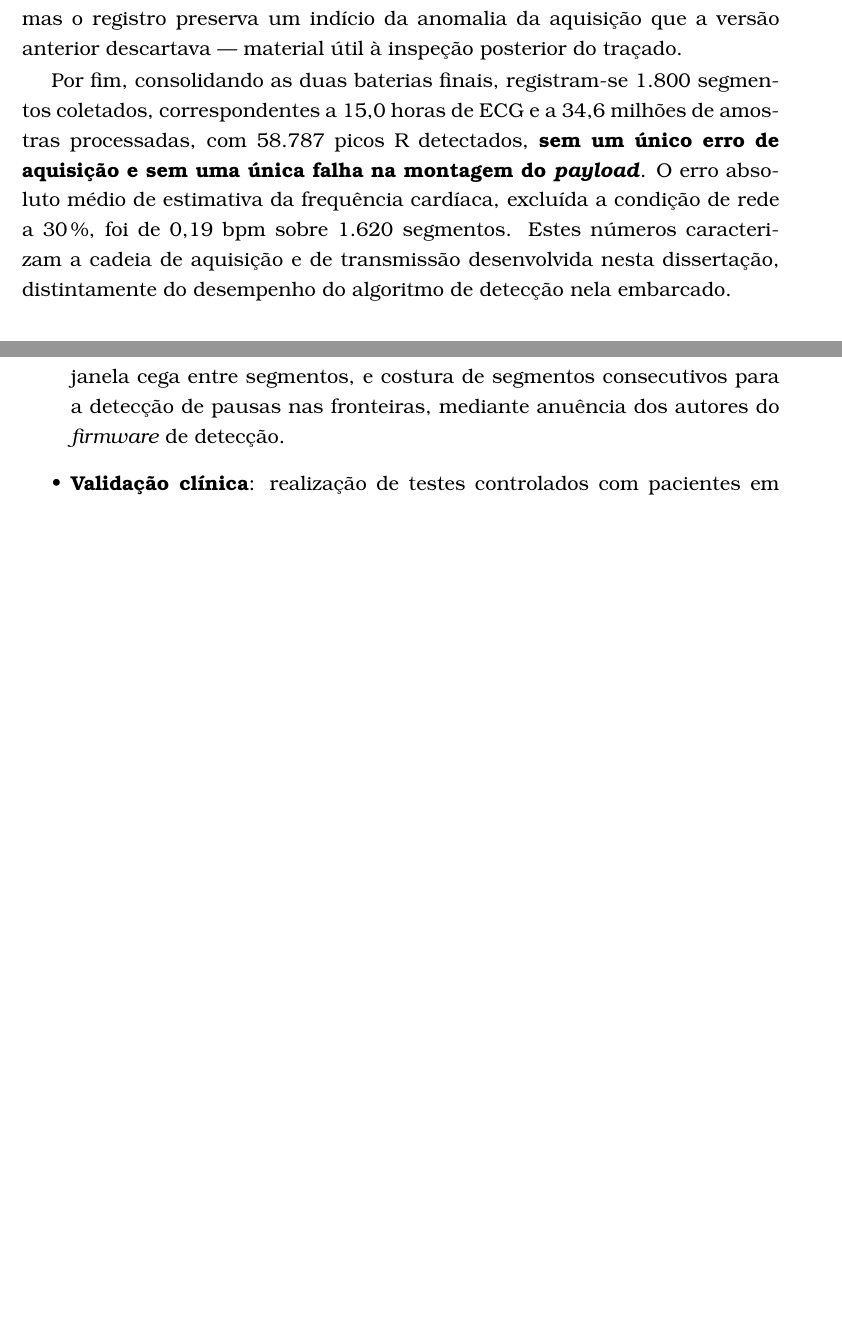
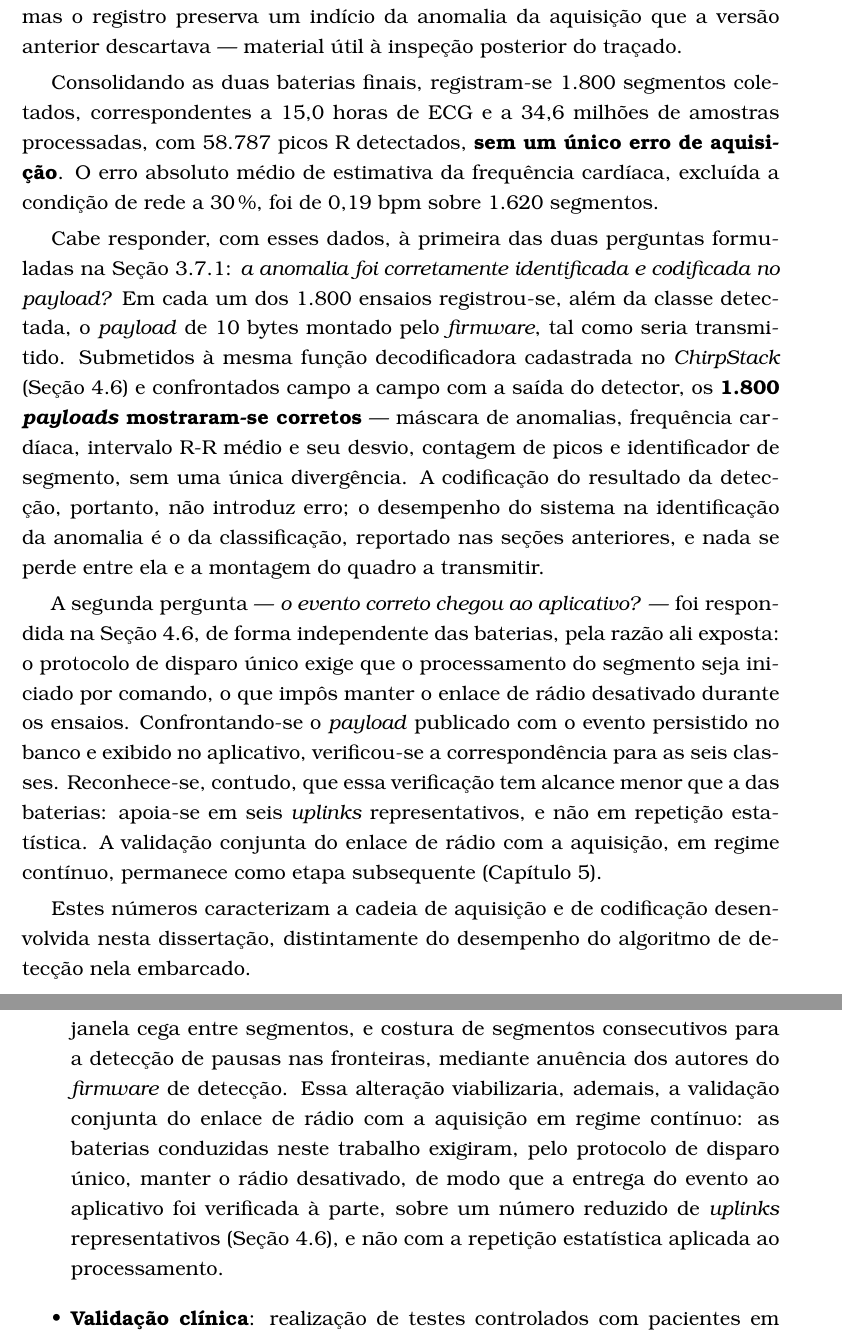
Before and after one commit to ezefferth/dissertacao-mestrado, a LaTeX thesis (tese.tex, which reads 4_resultados.tex, 7_conclusoes.tex): two parts of pages 97 and 103 of 121 before the commit and two parts of pages 97 and 105 of 123 after it, joined at a grey line, cut so that both start at the same text, the shorter picture padded with empty space. Compiled offline with pdfLaTeX; a LaTeX package or settings file that is missing is left out.

Commit message:
Responde no texto as duas perguntas formuladas na metodologia
A metodologia (sec:validacaoGerador) formula duas perguntas — "a anomalia foi
corretamente identificada e codificada no payload?" e "o evento correto chegou ao
aplicativo?" — que ficavam sem resposta explicita nos resultados. Ambas passam a
ser respondidas ao fim da decima quarta bateria.

PRIMEIRA PERGUNTA: agora respondida com base muito mais solida

  Ate a decima primeira bateria a coluna `payload` saia vazia (bug do parser,
  corrigido no commit bfc30fb), de modo que o payload nunca fora conferido em
  escala. Nas baterias 13 e 14 ele foi registrado nos 1800 ensaios.

  Submetidos a MESMA funcao decodificadora cadastrada no ChirpStack e
  confrontados campo a campo com a saida do detector — mascara de anomalias,
  BPM, R-R medio, desvio, contagem de picos e segmentId —, os 1800 payloads
  conferem, sem uma unica divergencia.

  Conclusao que o texto passa a registrar: a codificacao nao introduz erro. O
  desempenho na identificacao da anomalia e o da classificacao, e nada se perde
  entre ela e a montagem do quadro a transmitir.

SEGUNDA PERGUNTA: respondida, mas com ressalva de alcance

  A entrega ao aplicativo foi verificada em sec:resPipeline para as seis classes,
  porem sobre SEIS uplinks representativos — nao ha repeticao estatistica. O
  texto passa a reconhecer explicitamente esse alcance menor, em vez de deixar a
  assimetria implicita, e remete a validacao conjunta (radio + aquisicao em
  regime continuo) para os trabalhos futuros.

  O item correspondente do cap. 7 foi complementado para de fato cobrir essa
  etapa, ja que o cap. 4 agora o referencia: registra que o protocolo de disparo
  unico exigiu manter o radio desativado, e que a concorrencia entre nucleos
  viabilizaria a validacao conjunta.

Tese compila limpa (123 paginas).

Co-Authored-By: Claude Opus 5 (1M context) <noreply@anthropic.com>

```diff
--- a/4_resultados.tex
+++ b/4_resultados.tex
@@ -707,7 +707,13 @@ A identidade dos resultados é o desfecho desejável, e não um resultado nulo:
 
 A sexta classe acrescenta, ainda assim, informação diagnóstica sob a condição que falha. Sob a rede a 30\,\%, os segmentos de arritmia sinusal e de bloqueio passam a apresentar a máscara \texttt{0x28}, registrando que, além do bloqueio aparente, havia no segmento intervalos não enquadráveis em nenhum critério. A classificação final permanece a mesma, por força da precedência, mas o registro preserva um indício da anomalia da aquisição que a versão anterior descartava --- material útil à inspeção posterior do traçado.
 
-Por fim, consolidando as duas baterias finais, registram-se 1.800 segmentos coletados, correspondentes a 15,0 horas de \acs{ECG} e a 34,6 milhões de amostras processadas, com 58.787 picos R detectados, \textbf{sem um único erro de aquisição e sem uma única falha na montagem do \textit{payload}}. O erro absoluto médio de estimativa da frequência cardíaca, excluída a condição de rede a 30\,\%, foi de 0,19~bpm sobre 1.620 segmentos. Estes números caracterizam a cadeia de aquisição e de transmissão desenvolvida nesta dissertação, distintamente do desempenho do algoritmo de detecção nela embarcado.
+Consolidando as duas baterias finais, registram-se 1.800 segmentos coletados, correspondentes a 15,0 horas de \acs{ECG} e a 34,6 milhões de amostras processadas, com 58.787 picos R detectados, \textbf{sem um único erro de aquisição}. O erro absoluto médio de estimativa da frequência cardíaca, excluída a condição de rede a 30\,\%, foi de 0,19~bpm sobre 1.620 segmentos.
+
+Cabe responder, com esses dados, à primeira das duas perguntas formuladas na Seção~\ref{sec:validacaoGerador}: \emph{a anomalia foi corretamente identificada e codificada no \textit{payload}?} Em cada um dos 1.800 ensaios registrou-se, além da classe detectada, o \textit{payload} de 10 bytes montado pelo \textit{firmware}, tal como seria transmitido. Submetidos à mesma função decodificadora cadastrada no \textit{ChirpStack} (Seção~\ref{sec:resPipeline}) e confrontados campo a campo com a saída do detector, os \textbf{1.800 \textit{payloads} mostraram-se corretos} --- máscara de anomalias, frequência cardíaca, intervalo R-R médio e seu desvio, contagem de picos e identificador de segmento, sem uma única divergência. A codificação do resultado da detecção, portanto, não introduz erro; o desempenho do sistema na identificação da anomalia é o da classificação, reportado nas seções anteriores, e nada se perde entre ela e a montagem do quadro a transmitir.
+
+A segunda pergunta --- \emph{o evento correto chegou ao aplicativo?} --- foi respondida na Seção~\ref{sec:resPipeline}, de forma independente das baterias, pela razão ali exposta: o protocolo de disparo único exige que o processamento do segmento seja iniciado por comando, o que impôs manter o enlace de rádio desativado durante os ensaios. Confrontando-se o \textit{payload} publicado com o evento persistido no banco e exibido no aplicativo, verificou-se a correspondência para as seis classes. Reconhece-se, contudo, que essa verificação tem alcance menor que a das baterias: apoia-se em seis \textit{uplinks} representativos, e não em repetição estatística. A validação conjunta do enlace de rádio com a aquisição, em regime contínuo, permanece como etapa subsequente (Capítulo~\ref{chap:conclusoes}).
+
+Estes números caracterizam a cadeia de aquisição e de codificação desenvolvida nesta dissertação, distintamente do desempenho do algoritmo de detecção nela embarcado.
 
 \section{Considerações sobre os Resultados}
 \label{sec:resConsideracoes}
--- a/7_conclusoes.tex
+++ b/7_conclusoes.tex
@@ -36,7 +36,7 @@ A partir das limitações identificadas, delineiam-se as seguintes frentes de co
 
     \item \textbf{Especificidade do critério de pausa em ritmos irregulares}: a formulação relativa ao intervalo R-R mediano, adotada nesta dissertação para a detecção de bloqueio e de parada sinoatrial (Seção~\ref{sec:validacaoGerador}), é coerente com a definição clínica das duas condições, mas pressupõe um ritmo de base regular contra o qual medir a pausa. Em ritmos intrinsecamente irregulares — fibrilação atrial, ectopia ventricular frequente —, a mediana deixa de representar um ritmo de base e intervalos longos podem satisfazer o critério de parada sem que haja pausa sinusal. A caracterização e a mitigação desse comportamento, por exemplo condicionando a avaliação de pausa a uma medida prévia de regularidade do segmento, constituem desdobramento natural deste trabalho e demandam validação sobre base anotada rica nessas arritmias.
 
-    \item \textbf{Aquisição contínua durante a transmissão}: distribuição da aquisição e da transmissão entre os dois núcleos do microcontrolador, eliminando a janela cega entre segmentos, e costura de segmentos consecutivos para a detecção de pausas nas fronteiras, mediante anuência dos autores do \textit{firmware} de detecção.
+    \item \textbf{Aquisição contínua durante a transmissão}: distribuição da aquisição e da transmissão entre os dois núcleos do microcontrolador, eliminando a janela cega entre segmentos, e costura de segmentos consecutivos para a detecção de pausas nas fronteiras, mediante anuência dos autores do \textit{firmware} de detecção. Essa alteração viabilizaria, ademais, a validação conjunta do enlace de rádio com a aquisição em regime contínuo: as baterias conduzidas neste trabalho exigiram, pelo protocolo de disparo único, manter o rádio desativado, de modo que a entrega do evento ao aplicativo foi verificada à parte, sobre um número reduzido de \textit{uplinks} representativos (Seção~\ref{sec:resPipeline}), e não com a repetição estatística aplicada ao processamento.
 
     \item \textbf{Validação clínica}: realização de testes controlados com pacientes em atividade física supervisionada na Clínica Escola Integrada da \acs{UFMS}, comparando as detecções do sistema com referências clínicas (\textit{ground truth}) para a aferição de sensibilidade e especificidade.
 
```
